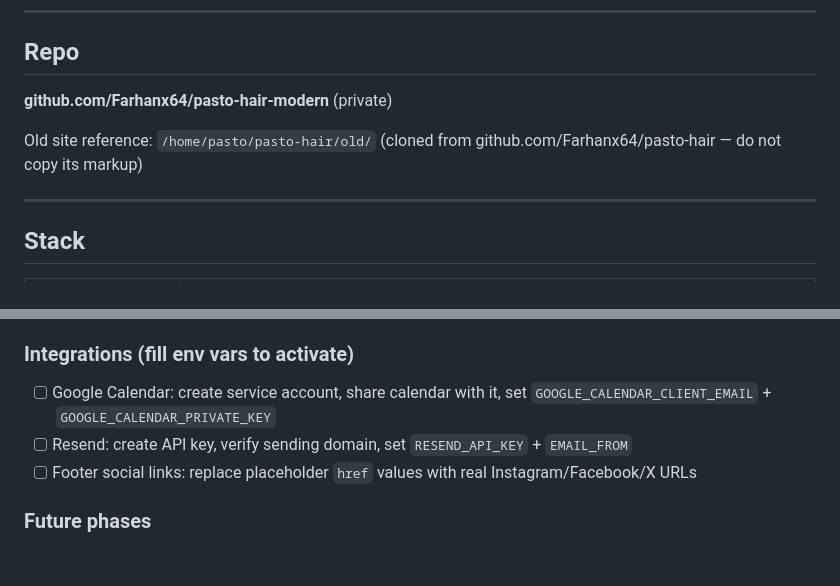
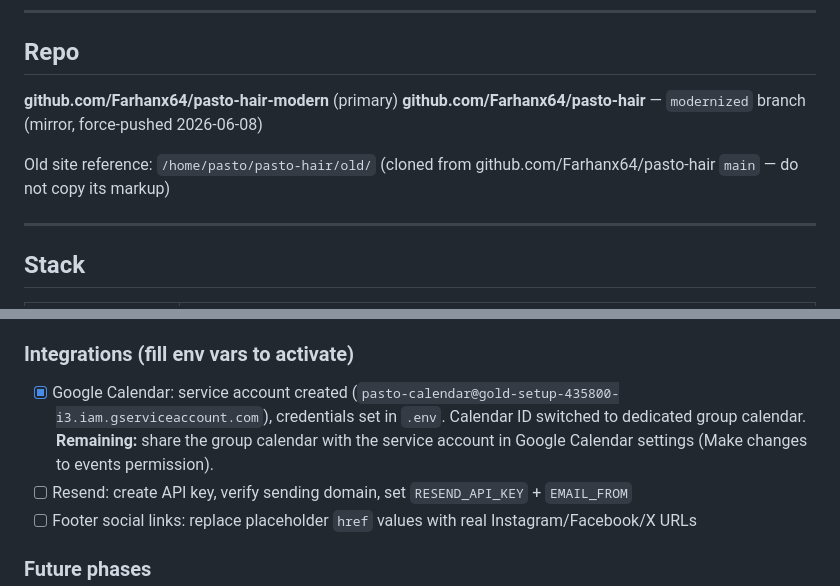
Before and after one commit to Farhanx64/pasto-hair, a Markdown page: PROGRESS.md, 2 parts joined by grey strips. Rendered like a GitHub page; blank space fills up the shorter version.

Commit message:
docs: update PROGRESS.md — Google Calendar configured, pasto-hair modernized branch added

```diff
--- a/PROGRESS.md
+++ b/PROGRESS.md
@@ -6,9 +6,10 @@
 
 ## Repo
 
-**github.com/Farhanx64/pasto-hair-modern** (private)
+**github.com/Farhanx64/pasto-hair-modern** (primary)
+**github.com/Farhanx64/pasto-hair** — `modernized` branch (mirror, force-pushed 2026-06-08)
 
-Old site reference: `/home/pasto/pasto-hair/old/` (cloned from github.com/Farhanx64/pasto-hair — do not copy its markup)
+Old site reference: `/home/pasto/pasto-hair/old/` (cloned from github.com/Farhanx64/pasto-hair `main` — do not copy its markup)
 
 ---
 
@@ -144,7 +145,7 @@ d90ed71  feat: ui-ux-pro-max design system
 - [ ] Verify `/healthz` returns `{"status":"ok","db":"reachable"}` on host
 
 ### Integrations (fill env vars to activate)
-- [ ] Google Calendar: create service account, share calendar with it, set `GOOGLE_CALENDAR_CLIENT_EMAIL` + `GOOGLE_CALENDAR_PRIVATE_KEY`
+- [x] Google Calendar: service account created (`pasto-calendar@gold-setup-435800-i3.iam.gserviceaccount.com`), credentials set in `.env`. Calendar ID switched to dedicated group calendar. **Remaining:** share the group calendar with the service account in Google Calendar settings (Make changes to events permission).
 - [ ] Resend: create API key, verify sending domain, set `RESEND_API_KEY` + `EMAIL_FROM`
 - [ ] Footer social links: replace placeholder `href` values with real Instagram/Facebook/X URLs
 
```
